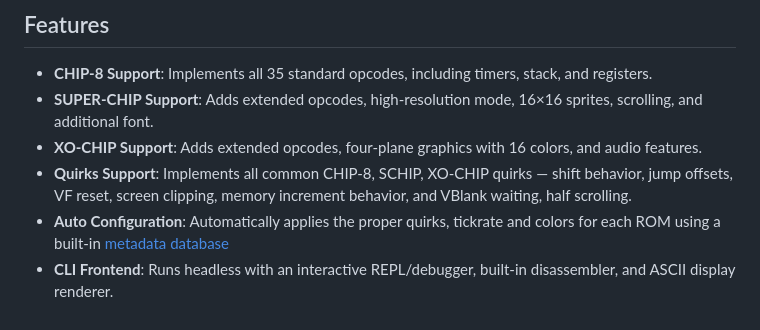
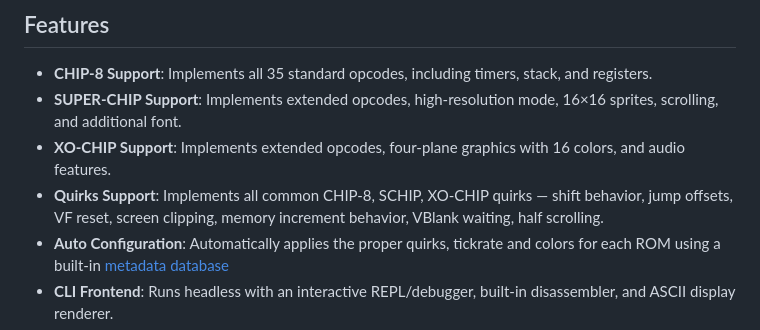
Before and after one commit to mxmgorin/ch8go, a Markdown page: README.md, the part around the change. Rendered like a GitHub page.

```diff
--- a/README.md
+++ b/README.md
@@ -12,9 +12,9 @@
 ## Features
 
 - **CHIP-8 Support**: Implements all 35 standard opcodes, including timers, stack, and registers.
-- **SUPER-CHIP Support**: Adds extended opcodes, high-resolution mode, 16×16 sprites, scrolling, and additional font.
-- **XO-CHIP Support**: Adds extended opcodes, four-plane graphics with 16 colors, and audio features.
-- **Quirks Support**: Implements all common CHIP-8, SCHIP, XO-CHIP quirks — shift behavior, jump offsets, VF reset, screen clipping, memory increment behavior, and VBlank waiting, half scrolling.
+- **SUPER-CHIP Support**: Implements extended opcodes, high-resolution mode, 16×16 sprites, scrolling, and additional font.
+- **XO-CHIP Support**: Implements extended opcodes, four-plane graphics with 16 colors, and audio features.
+- **Quirks Support**: Implements all common CHIP-8, SCHIP, XO-CHIP quirks — shift behavior, jump offsets, VF reset, screen clipping, memory increment behavior, VBlank waiting, half scrolling.
 - **Auto Configuration**: Automatically applies the proper quirks, tickrate and colors for each ROM using a built-in [metadata database](https://github.com/chip-8/chip-8-database)
 - **CLI Frontend**: Runs headless with an interactive REPL/debugger, built-in disassembler, and ASCII display renderer.
 - **WASM Frontend**: Runs directly in the browser using WebAssembly.
```
